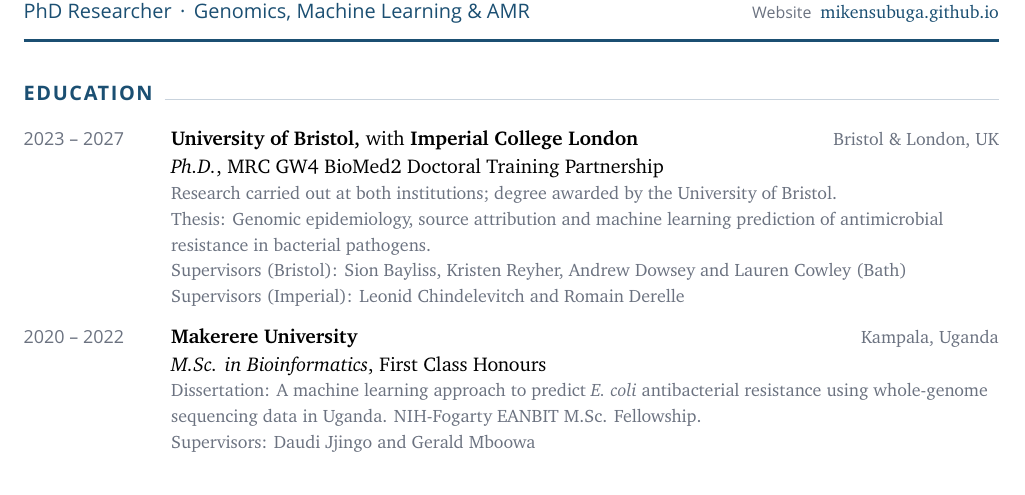
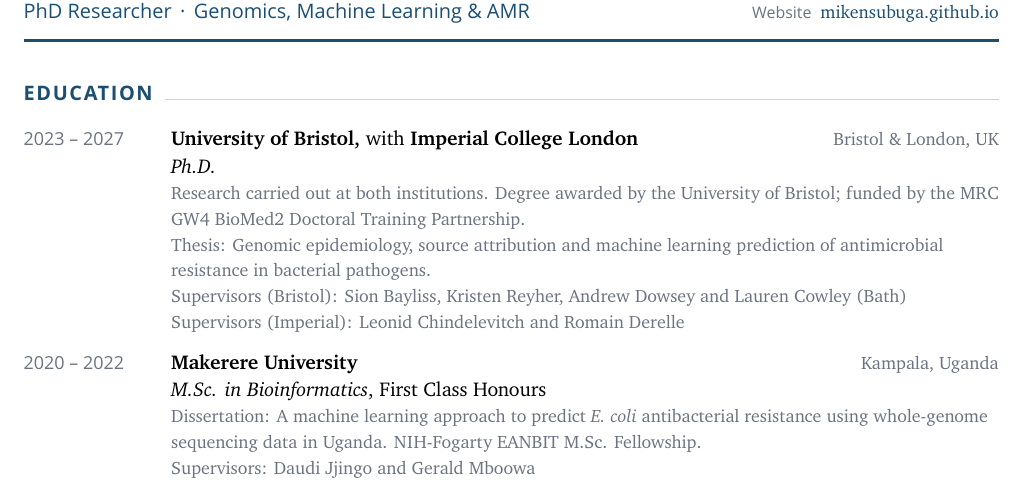
Before and after one commit to mikensubuga/mikensubuga.github.io, a LaTeX CV (_cv/mikensubugacv.tex): part of page 1 of 6, cut so that both start at the same text. Compiled offline with XeLaTeX; a missing font is replaced by an installed copy or a similar font.

Commit message:
Lead about page research paragraphs with the work; clarify PhD entry on CV

```diff
--- a/_cv/mikensubugacv.tex
+++ b/_cv/mikensubugacv.tex
@@ -84,8 +84,8 @@
 % ==========================================================================
 \section{Education}
 \entry{2023 -- 2027}{University of Bristol, \textmd{with} Imperial College London}{Bristol \& London, UK}{%
-  \role{Ph.D.}, MRC GW4 BioMed2 Doctoral Training Partnership\\
-  \detail{Research carried out at both institutions; degree awarded by the University of Bristol.}\\
+  \role{Ph.D.}\\
+  \detail{Research carried out at both institutions. Degree awarded by the University of Bristol; funded by the MRC GW4 BioMed2 Doctoral Training Partnership.}\\
   \detail{Thesis: Genomic epidemiology, source attribution and machine learning prediction of antimicrobial resistance in bacterial pathogens.}\\
   \detail{Supervisors (Bristol): Sion Bayliss, Kristen Reyher, Andrew Dowsey and Lauren Cowley (Bath)}\\
   \detail{Supervisors (Imperial): Leonid Chindelevitch and Romain Derelle}}
```
Also changed, not shown: _pages/about.md (+2 -2 lines), assets/pdf/mikensubugacv.pdf.
